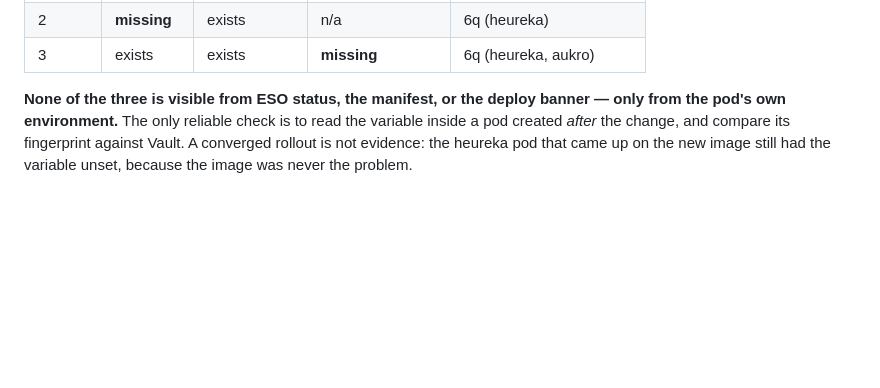
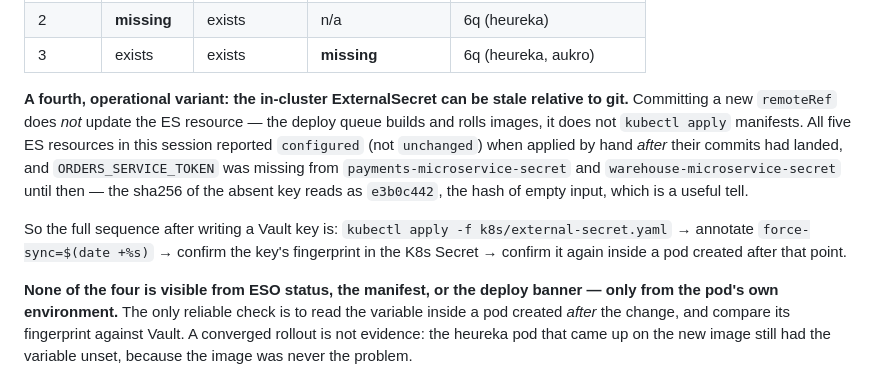
Before and after one commit to speakASAP/auth-microservice, a Markdown page: docs/RS256_SERVICE_TOKEN_MIGRATION_PLAN.md, the part around the change. Drawn GitHub-style; blank space fills up the shorter version.

Commit message:
docs(rs256): record the stale-ExternalSecret variant
The deploy queue builds and rolls images; it does not kubectl apply manifests.
So a committed remoteRef does not reach the cluster on its own. All five ES
resources reported "configured" (not "unchanged") when applied by hand after
their commits had landed, and ORDERS_SERVICE_TOKEN was absent from the
payments and warehouse Secrets until then.

Notes the e3b0c442 tell: that is sha256 of empty input, so it is what an
absent key hashes to when read through a base64 -d pipeline.

Co-Authored-By: Claude Opus 5 <noreply@anthropic.com>

```diff
--- a/docs/RS256_SERVICE_TOKEN_MIGRATION_PLAN.md
+++ b/docs/RS256_SERVICE_TOKEN_MIGRATION_PLAN.md
@@ -1544,7 +1544,19 @@ Three independent ways for a key to not reach a pod, all reporting `SecretSynced
 | 2 | **missing** | exists | n/a | 6q (heureka) |
 | 3 | exists | exists | **missing** | 6q (heureka, aukro) |
 
-**None of the three is visible from ESO status, the manifest, or the deploy banner — only
+**A fourth, operational variant: the in-cluster ExternalSecret can be stale relative to
+git.** Committing a new `remoteRef` does *not* update the ES resource — the deploy queue
+builds and rolls images, it does not `kubectl apply` manifests. All five ES resources in this
+session reported `configured` (not `unchanged`) when applied by hand *after* their commits
+had landed, and `ORDERS_SERVICE_TOKEN` was missing from `payments-microservice-secret` and
+`warehouse-microservice-secret` until then — the sha256 of the absent key reads as
+`e3b0c442`, the hash of empty input, which is a useful tell.
+
+So the full sequence after writing a Vault key is: `kubectl apply -f k8s/external-secret.yaml`
+→ annotate `force-sync=$(date +%s)` → confirm the key's fingerprint in the K8s Secret →
+confirm it again inside a pod created after that point.
+
+**None of the four is visible from ESO status, the manifest, or the deploy banner — only
 from the pod's own environment.** The only reliable check is to read the variable inside a
 pod created *after* the change, and compare its fingerprint against Vault. A converged
 rollout is not evidence: the heureka pod that came up on the new image still had the
```
